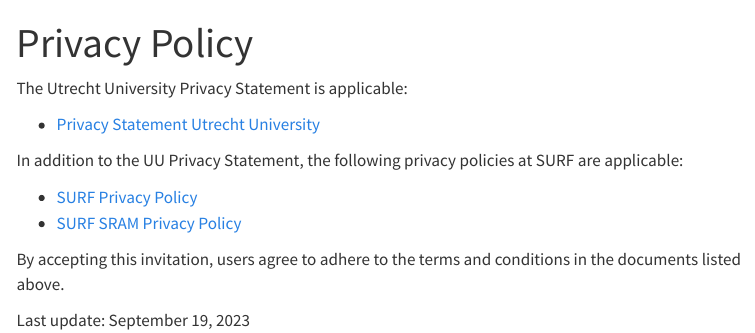
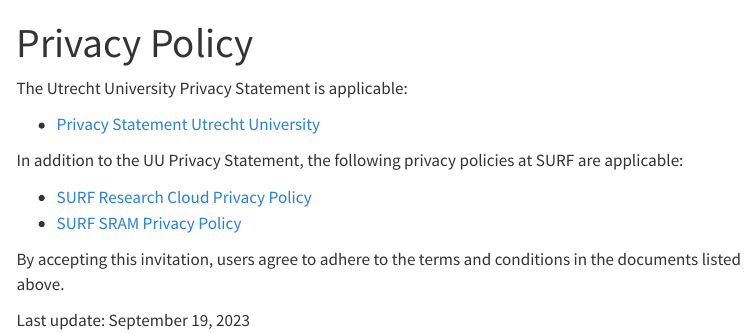
Before and after one commit to UtrechtUniversity/vre-docs, a Quarto document (docs/privacy.qmd): the page in a window 1100 px wide, from its top. Rendered offline with R 4.5, knitr and Pandoc in place of Quarto, with nearby package versions; menus at the side of the page are left out.

Commit message:
Update privacy.qmd

```diff
--- a/docs/privacy.qmd
+++ b/docs/privacy.qmd
@@ -9,7 +9,7 @@
 
 In addition to the UU Privacy Statement, the following privacy policies at SURF are applicable:
 
-- [SURF Privacy Policy](https://servicedesk.surf.nl/wiki/display/WIKI/SRC+Acceptable+Use+Policy#SRCAcceptableUsePolicy-4-Personaldataandprivacy)
+- [SURF Research Cloud Privacy Policy](https://servicedesk.surf.nl/wiki/display/WIKI/SRC+Acceptable+Use+Policy#SRCAcceptableUsePolicy-4-Personaldataandprivacy)
 - [SURF SRAM Privacy Policy](https://servicedesk.surf.nl/wiki/display/WIKI/Privacy+Policy)
 
 By accepting this invitation, users agree to adhere to the terms and conditions in the documents listed above.
```
